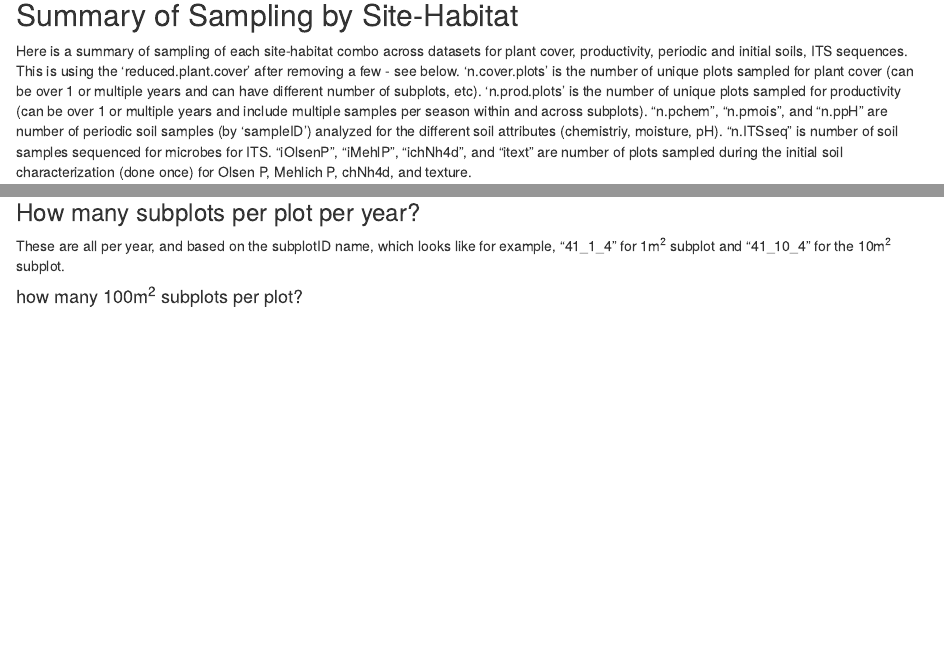
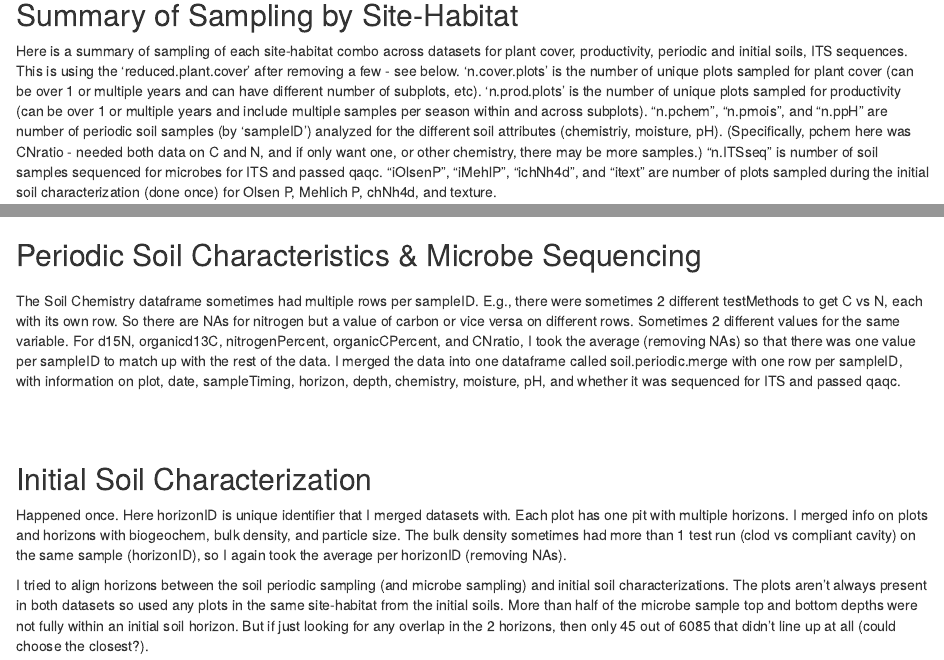
Before and after one commit to angieluis/NEONecology, an R Markdown document (ExploringSampling.Rmd): the page in a window 1100 px wide, from 260 px down, and a second part further down, joined at a grey line. Rendered offline with R 4.5, knitr and Pandoc, with nearby package versions; some code elsewhere in the file could not run offline.

Commit message:
added soil info

````diff
--- a/ExploringSampling.Rmd
+++ b/ExploringSampling.Rmd
@@ -107,7 +107,7 @@ ggplot() +
 
 ## Summary of Sampling by Site-Habitat
 
-Here is a summary of sampling of each site-habitat combo across datasets for plant cover, productivity, periodic and initial soils, ITS sequences. This is using the 'reduced.plant.cover' after removing a few - see below. 'n.cover.plots' is the number of unique plots sampled for plant cover (can be over 1 or multiple years and can have different number of subplots, etc). 'n.prod.plots' is the number of unique plots sampled for productivity (can be over 1 or multiple years and include multiple samples per season within and across subplots). "n.pchem", "n.pmois", and "n.ppH" are number of periodic soil samples (by 'sampleID') analyzed for the different soil attributes (chemistriy, moisture, pH). "n.ITSseq" is number of soil samples sequenced for microbes for ITS. "iOlsenP", "iMehlP", "ichNh4d", and "itext" are number of plots sampled during the initial soil characterization (done once) for Olsen P, Mehlich P, chNh4d, and texture.
+Here is a summary of sampling of each site-habitat combo across datasets for plant cover, productivity, periodic and initial soils, ITS sequences. This is using the 'reduced.plant.cover' after removing a few - see below. 'n.cover.plots' is the number of unique plots sampled for plant cover (can be over 1 or multiple years and can have different number of subplots, etc). 'n.prod.plots' is the number of unique plots sampled for productivity (can be over 1 or multiple years and include multiple samples per season within and across subplots). "n.pchem", "n.pmois", and "n.ppH" are number of periodic soil samples (by 'sampleID') analyzed for the different soil attributes (chemistriy, moisture, pH). (Specifically, pchem here was CNratio - needed both data on C and N, and if only want one, or other chemistry, there may be more samples.) "n.ITSseq" is number of soil samples sequenced for microbes for ITS and passed qaqc. "iOlsenP", "iMehlP", "ichNh4d", and "itext" are number of plots sampled during the initial soil characterization (done once) for Olsen P, Mehlich P, chNh4d, and texture.
 
 ```{r table, echo=FALSE, warning=FALSE, message=FALSE,  out.width='150%'}
 
@@ -441,0 +447,16 @@ We can do rarefaction per site/habitat or something else to get a measure to use
+## Periodic Soil Characteristics & Microbe Sequencing
+
+###
+
+The Soil Chemistry dataframe sometimes had multiple rows per sampleID. E.g., there were sometimes 2 different testMethods to get C vs N, each with its own row. So there are NAs for nitrogen but a value of carbon or vice versa on different rows. Sometimes 2 different values for the same variable. For  d15N, organicd13C, nitrogenPercent, organicCPercent, and CNratio, I took the average (removing NAs) so that there was one value per sampleID to match up with the rest of the data. I merged the data into one dataframe called soil.periodic.merge with one row per sampleID, with information on plot, date, sampleTiming, horizon, depth, chemistry, moisture, pH, and whether it was sequenced for ITS and passed qaqc.
+
+
+<br/>
+<br/>
+
+## Initial Soil Characterization
+
+Happened once.
+Here horizonID is unique identifier that I merged datasets with. Each plot has one pit with multiple horizons. I merged info on plots and horizons with biogeochem, bulk density, and particle size. The bulk density sometimes had more than 1 test run (clod vs compliant cavity) on the same sample (horizonID), so I again took the average per horizonID (removing NAs).
+
+I tried to align horizons between the soil periodic sampling (and microbe sampling) and initial soil characterizations. The plots aren't always present in both datasets so used any plots in the same site-habitat from the initial soils. More than half of the microbe sample top and bottom depths were not fully within an initial soil horizon. But if just looking for any overlap in the 2 horizons, then only 45 out of 6085 that didn't line up at all (could choose the closest?).
````
Also changed, not shown: ExploringSampling.Rmd (5 more changed lines).
